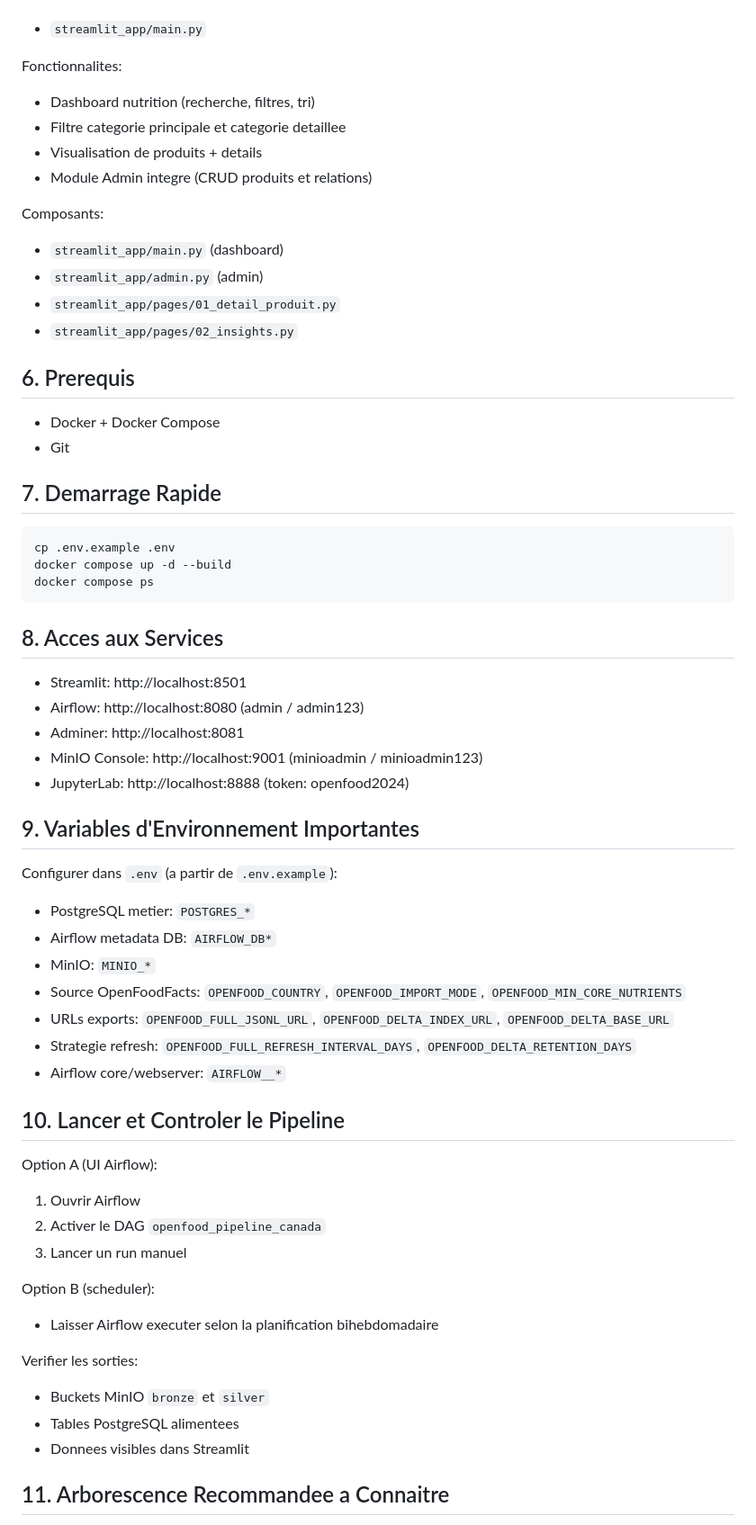
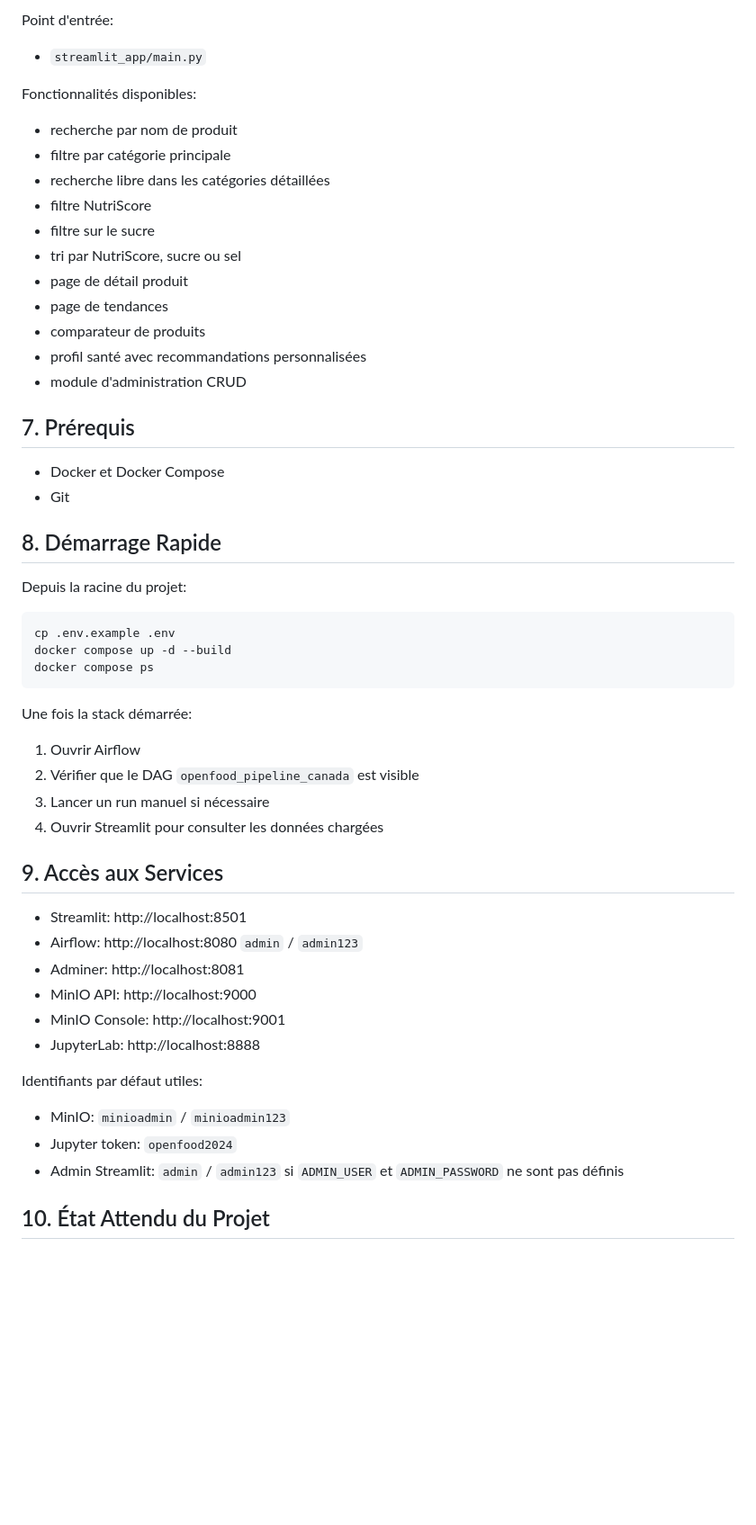
Before and after one commit to ablayefirst/openfoodfacts-projet-mig8110, a Markdown page: README.md, the part around one of its changes. Shown at 90% size. Rendered like a GitHub page; blank space fills up the shorter version.

Commit message:
Mise à jour du Readme

````diff
--- a/README.md
+++ b/README.md
@@ -94,23 +143,29 @@ Point d'entree:
+Point d'entrée:
+
 - `streamlit_app/main.py`
 
-Fonctionnalites:
-- Dashboard nutrition (recherche, filtres, tri)
-- Filtre categorie principale et categorie detaillee
-- Visualisation de produits + details
-- Module Admin integre (CRUD produits et relations)
+Fonctionnalités disponibles:
 
-Composants:
-- `streamlit_app/main.py` (dashboard)
-- `streamlit_app/admin.py` (admin)
-- `streamlit_app/pages/01_detail_produit.py`
-- `streamlit_app/pages/02_insights.py`
+- recherche par nom de produit
+- filtre par catégorie principale
+- recherche libre dans les catégories détaillées
+- filtre NutriScore
+- filtre sur le sucre
+- tri par NutriScore, sucre ou sel
+- page de détail produit
+- page de tendances
+- comparateur de produits
+- profil santé avec recommandations personnalisées
+- module d'administration CRUD
 
-## 6. Prerequis
+## 7. Prérequis
 
-- Docker + Docker Compose
+- Docker et Docker Compose
 - Git
 
-## 7. Demarrage Rapide
+## 8. Démarrage Rapide
+
+Depuis la racine du projet:
 
 ```bash
 cp .env.example .env
@@ -118,39 +173,27 @@ docker compose up -d --build
 docker compose ps
 ```
 
-## 8. Acces aux Services
+Une fois la stack démarrée:
+
+1. Ouvrir Airflow
+2. Vérifier que le DAG `openfood_pipeline_canada` est visible
+3. Lancer un run manuel si nécessaire
+4. Ouvrir Streamlit pour consulter les données chargées
+
+## 9. Accès aux Services
 
 - Streamlit: http://localhost:8501
-- Airflow: http://localhost:8080 (admin / admin123)
+- Airflow: http://localhost:8080 `admin` / `admin123`
 - Adminer: http://localhost:8081
-- MinIO Console: http://localhost:9001 (minioadmin / minioadmin123)
-- JupyterLab: http://localhost:8888 (token: openfood2024)
+- MinIO API: http://localhost:9000
+- MinIO Console: http://localhost:9001
+- JupyterLab: http://localhost:8888
 
-## 9. Variables d'Environnement Importantes
+Identifiants par défaut utiles:
 
-Configurer dans `.env` (a partir de `.env.example`):
-- PostgreSQL metier: `POSTGRES_*`
-- Airflow metadata DB: `AIRFLOW_DB*`
-- MinIO: `MINIO_*`
-- Source OpenFoodFacts: `OPENFOOD_COUNTRY`, `OPENFOOD_IMPORT_MODE`, `OPENFOOD_MIN_CORE_NUTRIENTS`
-- URLs exports: `OPENFOOD_FULL_JSONL_URL`, `OPENFOOD_DELTA_INDEX_URL`, `OPENFOOD_DELTA_BASE_URL`
-- Strategie refresh: `OPENFOOD_FULL_REFRESH_INTERVAL_DAYS`, `OPENFOOD_DELTA_RETENTION_DAYS`
-- Airflow core/webserver: `AIRFLOW__*`
+- MinIO: `minioadmin` / `minioadmin123`
+- Jupyter token: `openfood2024`
+- Admin Streamlit: `admin` / `admin123` si `ADMIN_USER` et `ADMIN_PASSWORD` ne sont pas définis
 
-## 10. Lancer et Controler le Pipeline
+## 10. État Attendu du Projet
 
-Option A (UI Airflow):
-1. Ouvrir Airflow
-2. Activer le DAG `openfood_pipeline_canada`
-3. Lancer un run manuel
-
-Option B (scheduler):
-- Laisser Airflow executer selon la planification bihebdomadaire
-
-Verifier les sorties:
-- Buckets MinIO `bronze` et `silver`
-- Tables PostgreSQL alimentees
-- Donnees visibles dans Streamlit
-
-## 11. Arborescence Recommandee a Connaitre
-
````
Also changed, not shown: other parts of README.md (+98 -83 lines).
